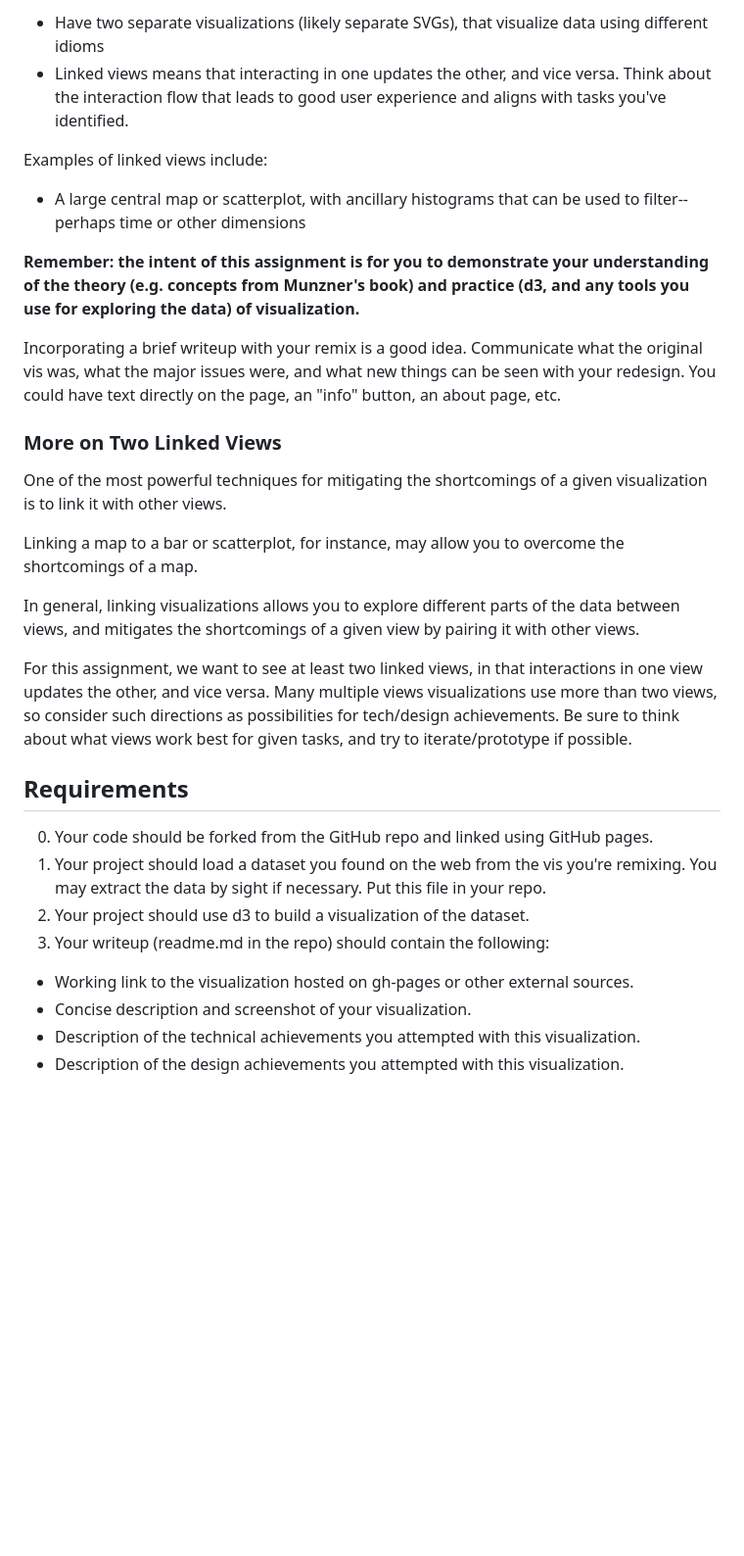
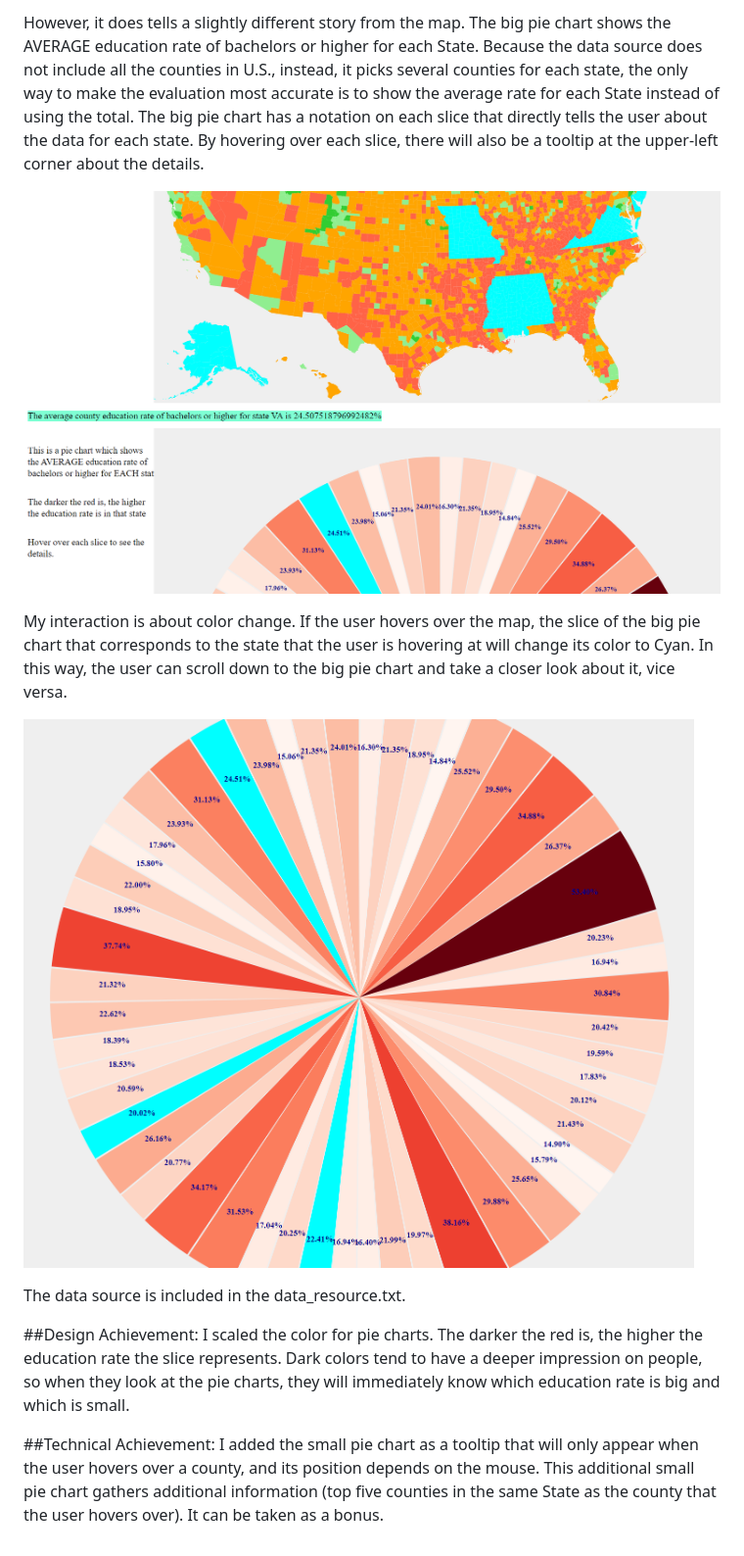
Before and after one commit to xchen0326/04-Remix, a Markdown page: README.md, the part around the change printed below. Shown: that part at 98% size. Drawn GitHub-style; pictures changed too: img/img2.png (added), img/img3.png (added); blank space fills up the shorter version.

```diff
--- a/README.md
+++ b/README.md
@@ -21,35 +27,37 @@ By two linked views, we mean:
 
-- Have two separate visualizations (likely separate SVGs), that visualize data using different idioms
-- Linked views means that interacting in one updates the other, and vice versa. Think about the interaction flow that leads to good user experience and aligns with tasks you've identified.
+However, it does tells a slightly different story from the map.
+The big pie chart shows the AVERAGE education rate of bachelors
+or higher for each State. Because the data source does not include
+all the counties in U.S., instead, it picks several counties for
+each state, the only way to make the evaluation most accurate
+is to show the average rate for each State instead of using the total.
+The big pie chart has a notation on each slice that directly
+tells the user about the data for each state. By hovering over
+each slice, there will also be a tooltip at the upper-left corner
+about the details.
 
-Examples of linked views include:
-- A large central map or scatterplot, with ancillary histograms that can be used to filter-- perhaps time or other dimensions
+![](img/img3.png)
 
+My interaction is about color change. If the user hovers over
+the map, the slice of the big pie chart that corresponds to
+the state that the user is hovering at will change its color to
+Cyan. In this way, the user can scroll down to the big pie chart
+and take a closer look about it, vice versa.
 
-**Remember: the intent of this assignment is for you to demonstrate your understanding of the theory (e.g. concepts from Munzner's book) and practice (d3, and any tools you use for exploring the data) of visualization.**
+![](img/img2.png)
 
-Incorporating a brief writeup with your remix is a good idea.
-Communicate what the original vis was, what the major issues were, and what new things can be seen with your redesign.
-You could have text directly on the page, an "info" button, an about page, etc.
+The data source is included in the data_resource.txt.
 
-### More on Two Linked Views
-One of the most powerful techniques for mitigating the shortcomings of a given visualization is to link it with other views.
+##Design Achievement:
+I scaled the color for pie charts. The darker the red is, the
+higher the education rate the slice represents. Dark colors
+tend to have a deeper impression on people, so when they look
+at the pie charts, they will immediately know which education rate
+is big and which is small.
 
-Linking a map to a bar or scatterplot, for instance, may allow you to overcome the shortcomings of a map.
-
-In general, linking visualizations allows you to explore different parts of the data between views, and mitigates the shortcomings of a given view by pairing it with other views.
-
-For this assignment, we want to see at least two linked views, in that interactions in one view updates the other, and vice versa. Many multiple views visualizations use more than two views, so consider such directions as possibilities for tech/design achievements. Be sure to think about what views work best for given tasks, and try to iterate/prototype if possible.
-
-Requirements
----
-
-0. Your code should be forked from the GitHub repo and linked using GitHub pages.
-1. Your project should load a dataset you found on the web from the vis you're remixing. You may extract the data by sight if necessary. Put this file in your repo.
-2. Your project should use d3 to build a visualization of the dataset.
-3. Your writeup (readme.md in the repo) should contain the following:
-
-- Working link to the visualization hosted on gh-pages or other external sources.
-- Concise description and screenshot of your visualization.
-- Description of the technical achievements you attempted with this visualization.
-- Description of the design achievements you attempted with this visualization.
+##Technical Achievement:
+I added the small pie chart as a tooltip that will only appear
+when the user hovers over a county, and its position depends
+on the mouse. This additional small pie chart gathers additional
+information (top five counties in the same State as the county
+ that the user hovers over). It can be taken as a bonus.
```
Also changed, not shown: other parts of README.md (+17 -11 lines), img/img1.png (added), img/img4.png (added), img/img5.png (added), 4 other files.
